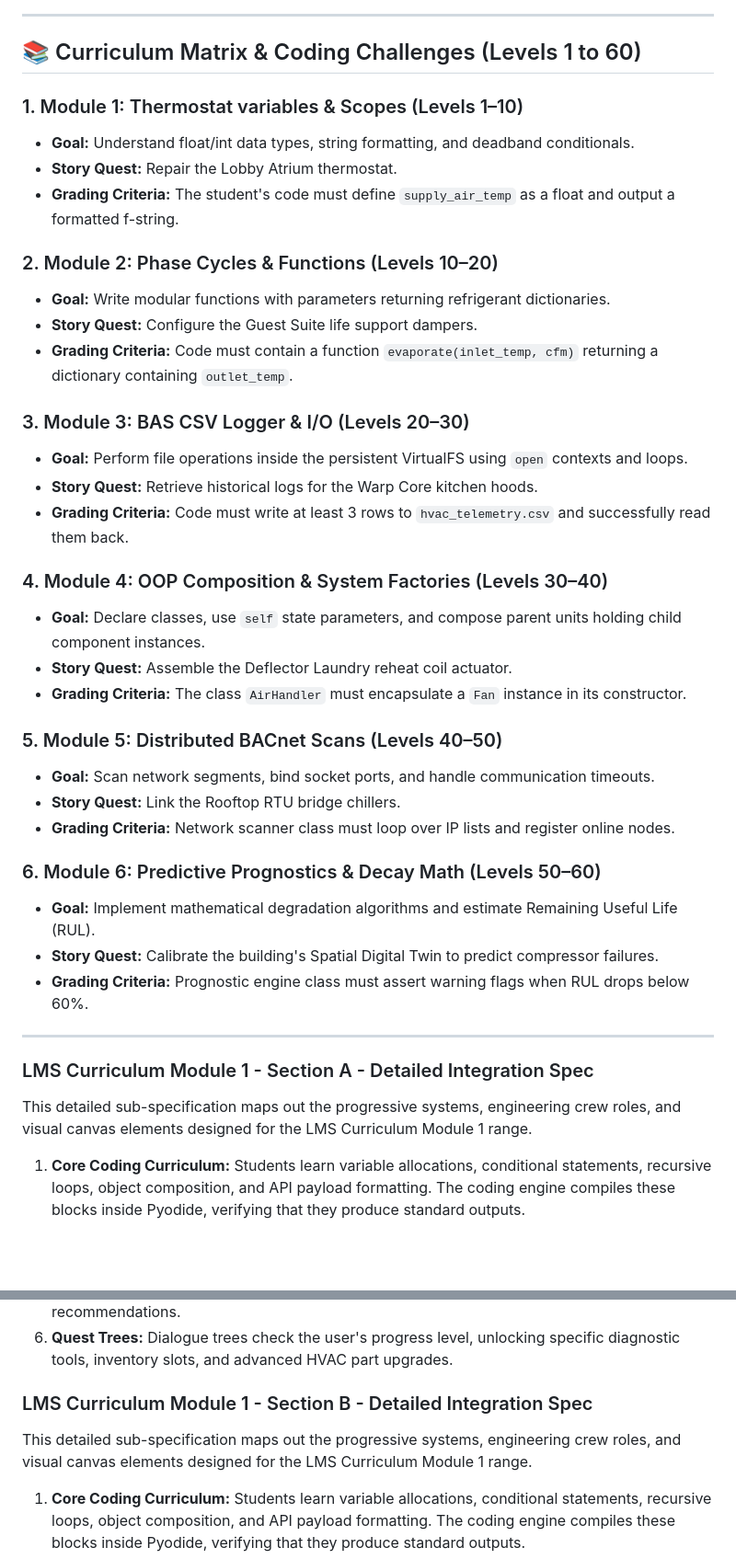
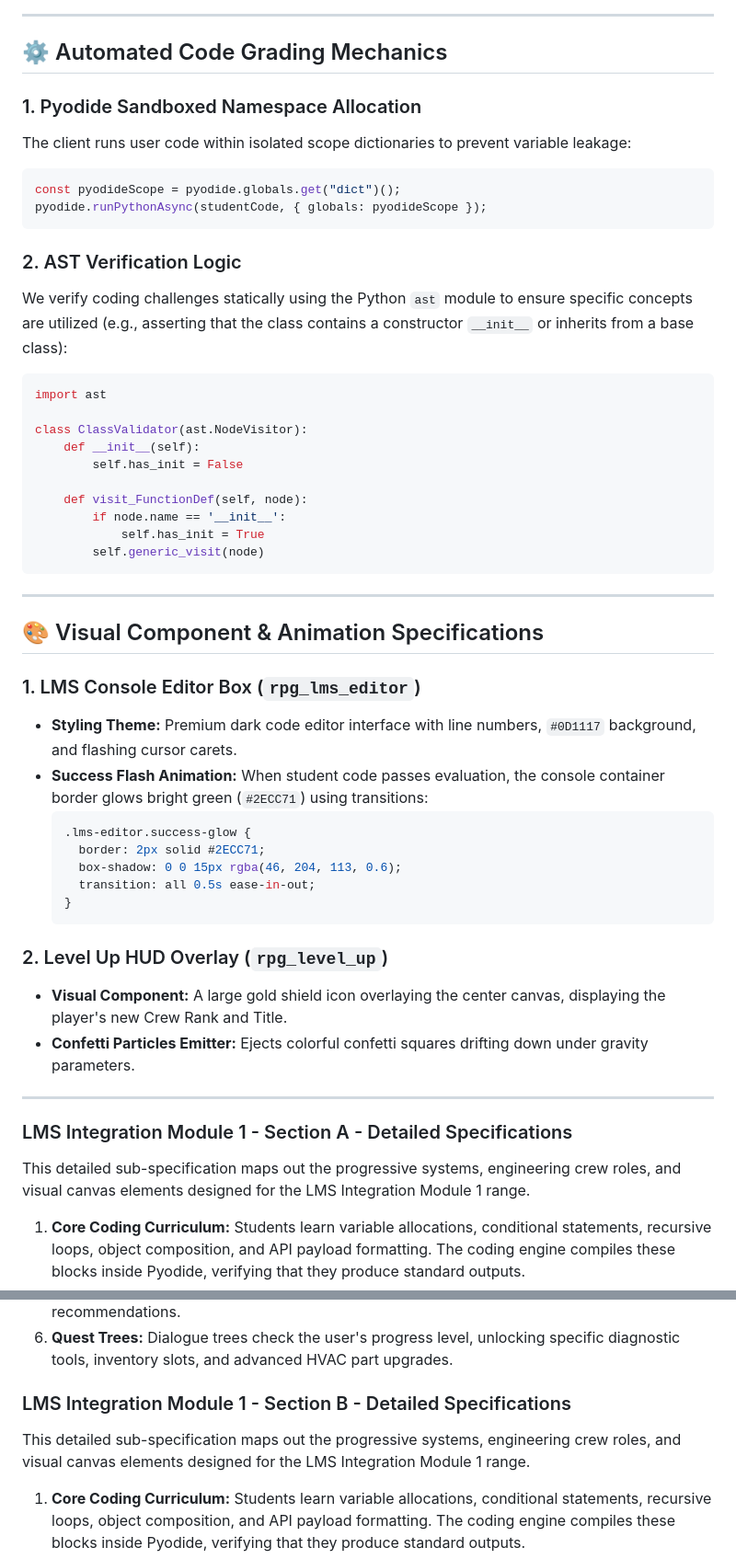
Before and after one commit to BlackFoxgamingstudio/python-hvac-game-training, a Markdown page: rpg_systems_blueprints/system_10_lms_integration.md, 2 parts joined by grey strips. Shown at 92% size. Rendered like a GitHub page; blank space fills up the shorter version.

Commit message:
docs: expand LMS Integration blueprint to max complexity mapping AST scanners, sandboxes, and database syncs

````diff
--- a/rpg_systems_blueprints/system_10_lms_integration.md
+++ b/rpg_systems_blueprints/system_10_lms_integration.md
@@ -56,41 +69,52 @@ flowchart TB
 
 ---
 
-## 📚 Curriculum Matrix & Coding Challenges (Levels 1 to 60)
+## ⚙️ Automated Code Grading Mechanics
 
-### 1. Module 1: Thermostat variables & Scopes (Levels 1–10)
-* **Goal:** Understand float/int data types, string formatting, and deadband conditionals.
-* **Story Quest:** Repair the Lobby Atrium thermostat.
-* **Grading Criteria:** The student's code must define `supply_air_temp` as a float and output a formatted f-string.
+### 1. Pyodide Sandboxed Namespace Allocation
+The client runs user code within isolated scope dictionaries to prevent variable leakage:
+```javascript
+const pyodideScope = pyodide.globals.get("dict")();
+pyodide.runPythonAsync(studentCode, { globals: pyodideScope });
+```
 
-### 2. Module 2: Phase Cycles & Functions (Levels 10–20)
-* **Goal:** Write modular functions with parameters returning refrigerant dictionaries.
-* **Story Quest:** Configure the Guest Suite life support dampers.
-* **Grading Criteria:** Code must contain a function `evaporate(inlet_temp, cfm)` returning a dictionary containing `outlet_temp`.
+### 2. AST Verification Logic
+We verify coding challenges statically using the Python `ast` module to ensure specific concepts are utilized (e.g., asserting that the class contains a constructor `__init__` or inherits from a base class):
+```python
+import ast
 
-### 3. Module 3: BAS CSV Logger & I/O (Levels 20–30)
-* **Goal:** Perform file operations inside the persistent VirtualFS using `open` contexts and loops.
-* **Story Quest:** Retrieve historical logs for the Warp Core kitchen hoods.
-* **Grading Criteria:** Code must write at least 3 rows to `hvac_telemetry.csv` and successfully read them back.
+class ClassValidator(ast.NodeVisitor):
+    def __init__(self):
+        self.has_init = False
 
-### 4. Module 4: OOP Composition & System Factories (Levels 30–40)
-* **Goal:** Declare classes, use `self` state parameters, and compose parent units holding child component instances.
-* **Story Quest:** Assemble the Deflector Laundry reheat coil actuator.
-* **Grading Criteria:** The class `AirHandler` must encapsulate a `Fan` instance in its constructor.
-
-### 5. Module 5: Distributed BACnet Scans (Levels 40–50)
-* **Goal:** Scan network segments, bind socket ports, and handle communication timeouts.
-* **Story Quest:** Link the Rooftop RTU bridge chillers.
-* **Grading Criteria:** Network scanner class must loop over IP lists and register online nodes.
-
-### 6. Module 6: Predictive Prognostics & Decay Math (Levels 50–60)
-* **Goal:** Implement mathematical degradation algorithms and estimate Remaining Useful Life (RUL).
-* **Story Quest:** Calibrate the building's Spatial Digital Twin to predict compressor failures.
-* **Grading Criteria:** Prognostic engine class must assert warning flags when RUL drops below 60%.
+    def visit_FunctionDef(self, node):
+        if node.name == '__init__':
+            self.has_init = True
+        self.generic_visit(node)
+```
 
 ---
-### LMS Curriculum Module 1 - Section A - Detailed Integration Spec
-This detailed sub-specification maps out the progressive systems, engineering crew roles, and visual canvas elements designed for the LMS Curriculum Module 1 range.
+
+## 🎨 Visual Component & Animation Specifications
+
+### 1. LMS Console Editor Box (`rpg_lms_editor`)
+* **Styling Theme:** Premium dark code editor interface with line numbers, `#0D1117` background, and flashing cursor carets.
+* **Success Flash Animation:** When student code passes evaluation, the console container border glows bright green (`#2ECC71`) using transitions:
+  ```css
+  .lms-editor.success-glow {
+    border: 2px solid #2ECC71;
+    box-shadow: 0 0 15px rgba(46, 204, 113, 0.6);
+    transition: all 0.5s ease-in-out;
+  }
+  ```
+
+### 2. Level Up HUD Overlay (`rpg_level_up`)
+* **Visual Component:** A large gold shield icon overlaying the center canvas, displaying the player's new Crew Rank and Title.
+* **Confetti Particles Emitter:** Ejects colorful confetti squares drifting down under gravity parameters.
+
+---
+### LMS Integration Module 1 - Section A - Detailed Specifications
+This detailed sub-specification maps out the progressive systems, engineering crew roles, and visual canvas elements designed for the LMS Integration Module 1 range.
 1. **Core Coding Curriculum:** Students learn variable allocations, conditional statements, recursive loops, object composition, and API payload formatting. The coding engine compiles these blocks inside Pyodide, verifying that they produce standard outputs.
 2. **Physical HVAC Engineering:** The simulation models thermodynamic states (enthalpy changes, compression ratios, refrigerant phase transitions) and control loops (EEV stepper valve PID adjustments, compressor current draw, evaporator frost degradation).
 3. **Visual UI Canvas Components:** Drawn on a 60fps HTML5 canvas, the assets utilize sprite sheets, custom visual palettes, keyframe shudder animations, and alpha opacity overlays.
@@ -98,8 +122,8 @@ This detailed sub-specification maps out the progressive systems, engineering cr
 5. **Conversational AI Console:** Live telemetry is converted to a JSON payload and posted to `/api/chat`, querying the Gemini generative model (gemini-2.5-flash) for diagnostic recommendations.
 6. **Quest Trees:** Dialogue trees check the user's progress level, unlocking specific diagnostic tools, inventory slots, and advanced HVAC part upgrades.
 
-### LMS Curriculum Module 1 - Section B - Detailed Integration Spec
-This detailed sub-specification maps out the progressive systems, engineering crew roles, and visual canvas elements designed for the LMS Curriculum Module 1 range.
+### LMS Integration Module 1 - Section B - Detailed Specifications
+This detailed sub-specification maps out the progressive systems, engineering crew roles, and visual canvas elements designed for the LMS Integration Module 1 range.
 1. **Core Coding Curriculum:** Students learn variable allocations, conditional statements, recursive loops, object composition, and API payload formatting. The coding engine compiles these blocks inside Pyodide, verifying that they produce standard outputs.
 2. **Physical HVAC Engineering:** The simulation models thermodynamic states (enthalpy changes, compression ratios, refrigerant phase transitions) and control loops (EEV stepper valve PID adjustments, compressor current draw, evaporator frost degradation).
 3. **Visual UI Canvas Components:** Drawn on a 60fps HTML5 canvas, the assets utilize sprite sheets, custom visual palettes, keyframe shudder animations, and alpha opacity overlays.
````
Also changed, not shown: other parts of rpg_systems_blueprints/system_10_lms_integration.md (+91 -78 lines).
